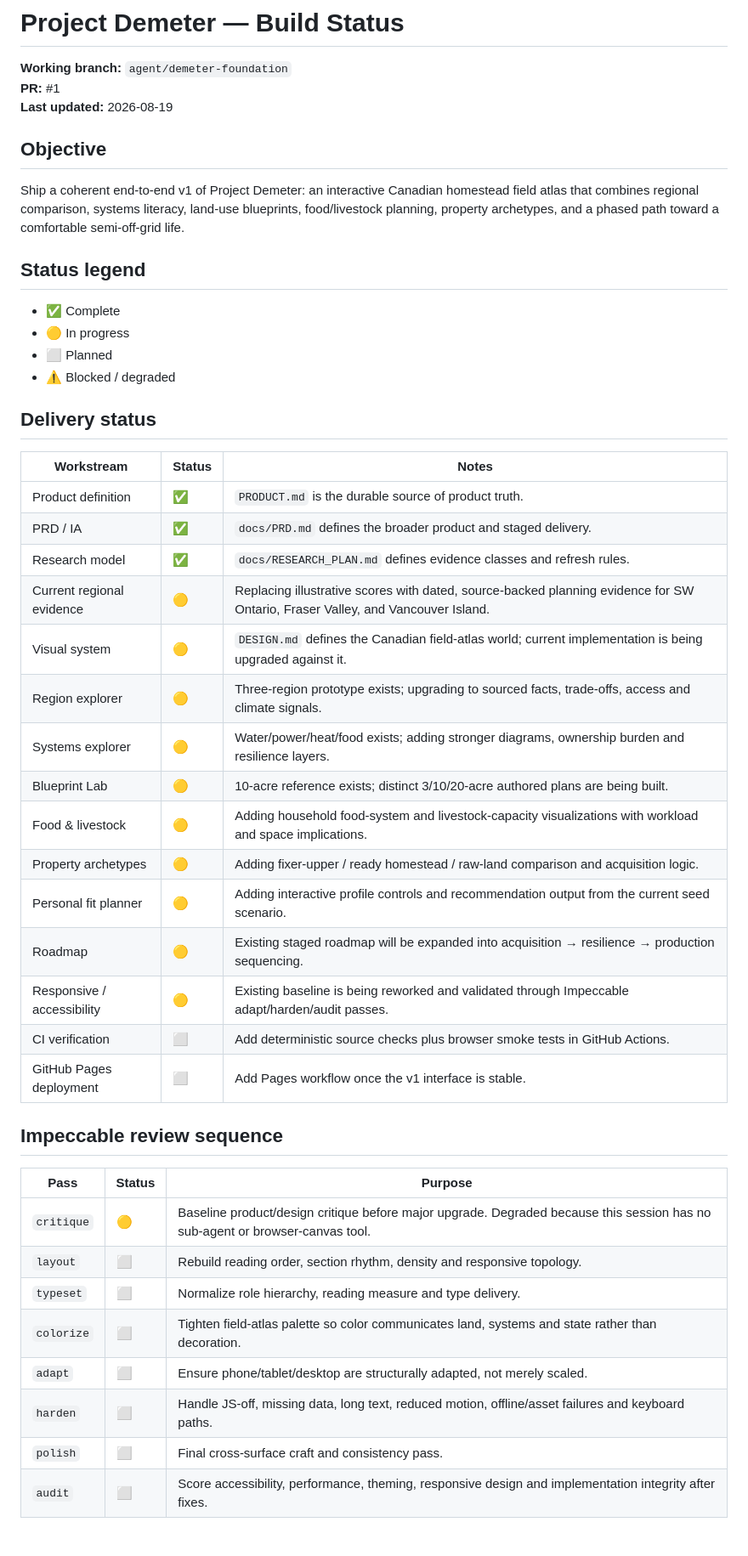
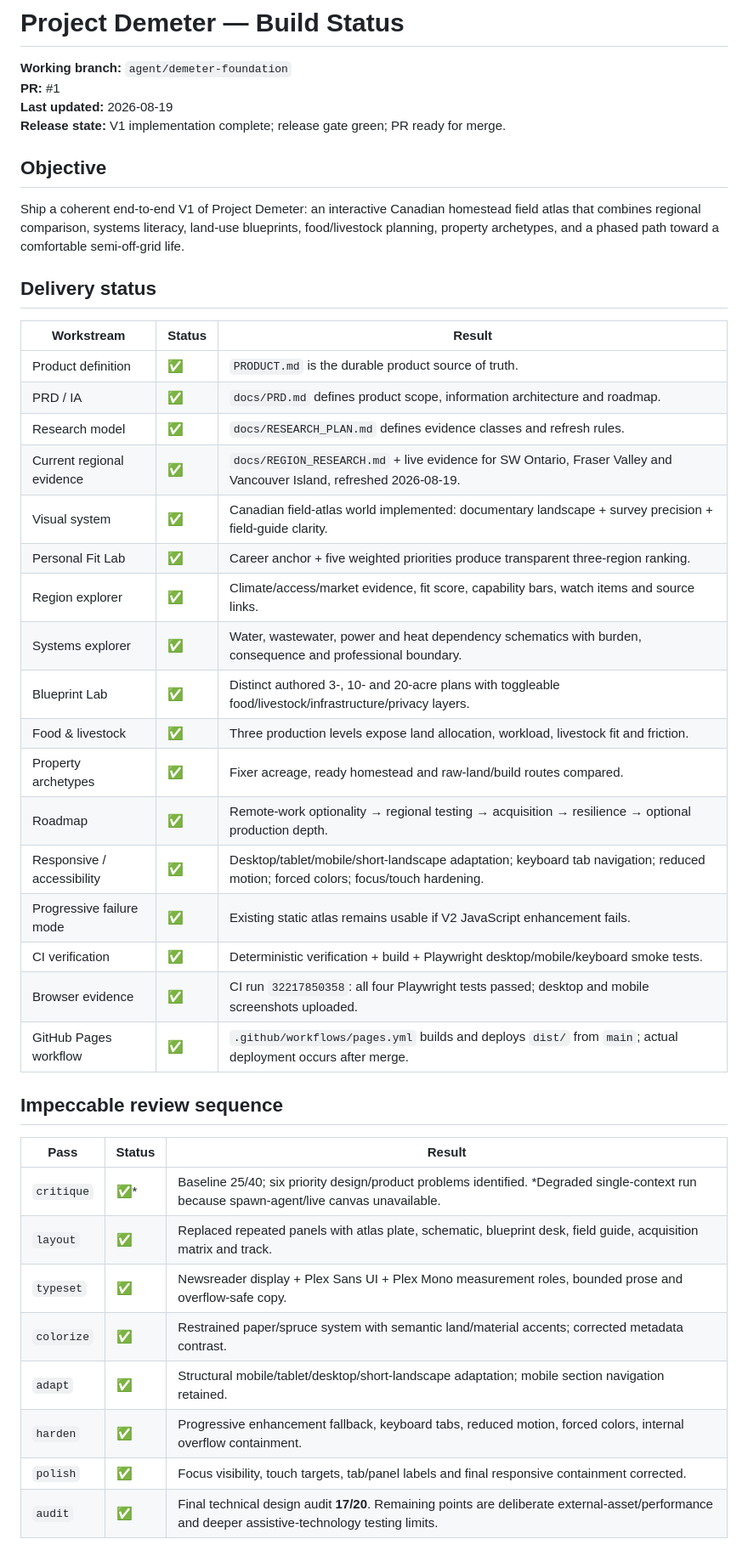
Before and after one commit to BenWassa/demeter, a Markdown page: docs/STATUS.md, the part around one of its changes. Shown at 85% size. GitHub-like rendering.

Commit message:
Close Demeter V1 build status ledger

```diff
--- a/docs/STATUS.md
+++ b/docs/STATUS.md
@@ -3,48 +3,44 @@
 **Working branch:** `agent/demeter-foundation`
 **PR:** #1
 **Last updated:** 2026-08-19
+**Release state:** V1 implementation complete; release gate green; PR ready for merge.
 
 ## Objective
 
-Ship a coherent end-to-end v1 of Project Demeter: an interactive Canadian homestead field atlas that combines regional comparison, systems literacy, land-use blueprints, food/livestock planning, property archetypes, and a phased path toward a comfortable semi-off-grid life.
-
-## Status legend
-
-- ✅ Complete
-- 🟡 In progress
-- ⬜ Planned
-- ⚠️ Blocked / degraded
+Ship a coherent end-to-end V1 of Project Demeter: an interactive Canadian homestead field atlas that combines regional comparison, systems literacy, land-use blueprints, food/livestock planning, property archetypes, and a phased path toward a comfortable semi-off-grid life.
 
 ## Delivery status
 
-| Workstream | Status | Notes |
+| Workstream | Status | Result |
 |---|---|---|
-| Product definition | ✅ | `PRODUCT.md` is the durable source of product truth. |
-| PRD / IA | ✅ | `docs/PRD.md` defines the broader product and staged delivery. |
+| Product definition | ✅ | `PRODUCT.md` is the durable product source of truth. |
+| PRD / IA | ✅ | `docs/PRD.md` defines product scope, information architecture and roadmap. |
 | Research model | ✅ | `docs/RESEARCH_PLAN.md` defines evidence classes and refresh rules. |
-| Current regional evidence | 🟡 | Replacing illustrative scores with dated, source-backed planning evidence for SW Ontario, Fraser Valley, and Vancouver Island. |
-| Visual system | 🟡 | `DESIGN.md` defines the Canadian field-atlas world; current implementation is being upgraded against it. |
-| Region explorer | 🟡 | Three-region prototype exists; upgrading to sourced facts, trade-offs, access and climate signals. |
-| Systems explorer | 🟡 | Water/power/heat/food exists; adding stronger diagrams, ownership burden and resilience layers. |
-| Blueprint Lab | 🟡 | 10-acre reference exists; distinct 3/10/20-acre authored plans are being built. |
-| Food & livestock | 🟡 | Adding household food-system and livestock-capacity visualizations with workload and space implications. |
-| Property archetypes | 🟡 | Adding fixer-upper / ready homestead / raw-land comparison and acquisition logic. |
-| Personal fit planner | 🟡 | Adding interactive profile controls and recommendation output from the current seed scenario. |
-| Roadmap | 🟡 | Existing staged roadmap will be expanded into acquisition → resilience → production sequencing. |
-| Responsive / accessibility | 🟡 | Existing baseline is being reworked and validated through Impeccable adapt/harden/audit passes. |
-| CI verification | ⬜ | Add deterministic source checks plus browser smoke tests in GitHub Actions. |
-| GitHub Pages deployment | ⬜ | Add Pages workflow once the v1 interface is stable. |
+| Current regional evidence | ✅ | `docs/REGION_RESEARCH.md` + live evidence for SW Ontario, Fraser Valley and Vancouver Island, refreshed 2026-08-19. |
+| Visual system | ✅ | Canadian field-atlas world implemented: documentary landscape + survey precision + field-guide clarity. |
+| Personal Fit Lab | ✅ | Career anchor + five weighted priorities produce transparent three-region ranking. |
+| Region explorer | ✅ | Climate/access/market evidence, fit score, capability bars, watch items and source links. |
+| Systems explorer | ✅ | Water, wastewater, power and heat dependency schematics with burden, consequence and professional boundary. |
+| Blueprint Lab | ✅ | Distinct authored 3-, 10- and 20-acre plans with toggleable food/livestock/infrastructure/privacy layers. |
+| Food & livestock | ✅ | Three production levels expose land allocation, workload, livestock fit and friction. |
+| Property archetypes | ✅ | Fixer acreage, ready homestead and raw-land/build routes compared. |
+| Roadmap | ✅ | Remote-work optionality → regional testing → acquisition → resilience → optional production depth. |
+| Responsive / accessibility | ✅ | Desktop/tablet/mobile/short-landscape adaptation; keyboard tab navigation; reduced motion; forced colors; focus/touch hardening. |
+| Progressive failure mode | ✅ | Existing static atlas remains usable if V2 JavaScript enhancement fails. |
+| CI verification | ✅ | Deterministic verification + build + Playwright desktop/mobile/keyboard smoke tests. |
+| Browser evidence | ✅ | CI run `32217850358`: all four Playwright tests passed; desktop and mobile screenshots uploaded. |
+| GitHub Pages workflow | ✅ | `.github/workflows/pages.yml` builds and deploys `dist/` from `main`; actual deployment occurs after merge. |
 
 ## Impeccable review sequence
 
-| Pass | Status | Purpose |
+| Pass | Status | Result |
 |---|---|---|
-| `critique` | 🟡 | Baseline product/design critique before major upgrade. Degraded because this session has no sub-agent or browser-canvas tool. |
-| `layout` | ⬜ | Rebuild reading order, section rhythm, density and responsive topology. |
-| `typeset` | ⬜ | Normalize role hierarchy, reading measure and type delivery. |
-| `colorize` | ⬜ | Tighten field-atlas palette so color communicates land, systems and state rather than decoration. |
-| `adapt` | ⬜ | Ensure phone/tablet/desktop are structurally adapted, not merely scaled. |
-| `harden` | ⬜ | Handle JS-off, missing data, long text, reduced motion, offline/asset failures and keyboard paths. |
-| `polish` | ⬜ | Final cross-surface craft and consistency pass. |
-| `audit` | ⬜ | Score accessibility, performance, theming, responsive design and implementation integrity after fixes. |
+| `critique` | ✅* | Baseline 25/40; six priority design/product problems identified. *Degraded single-context run because spawn-agent/live canvas unavailable. |
+| `layout` | ✅ | Replaced repeated panels with atlas plate, schematic, blueprint desk, field guide, acquisition matrix and track. |
+| `typeset` | ✅ | Newsreader display + Plex Sans UI + Plex Mono measurement roles, bounded prose and overflow-safe copy. |
+| `colorize` | ✅ | Restrained paper/spruce system with semantic land/material accents; corrected metadata contrast. |
+| `adapt` | ✅ | Structural mobile/tablet/desktop/short-landscape adaptation; mobile section navigation retained. |
+| `harden` | ✅ | Progressive enhancement fallback, keyboard tabs, reduced motion, forced colors, internal overflow containment. |
+| `polish` | ✅ | Focus visibility, touch targets, tab/panel labels and final responsive containment corrected. |
+| `audit` | ✅ | Final technical design audit **17/20**. Remaining points are deliberate external-asset/performance and deeper assistive-technology testing limits. |
 
```
Also changed, not shown: other parts of docs/STATUS.md (+42 -39 lines).
